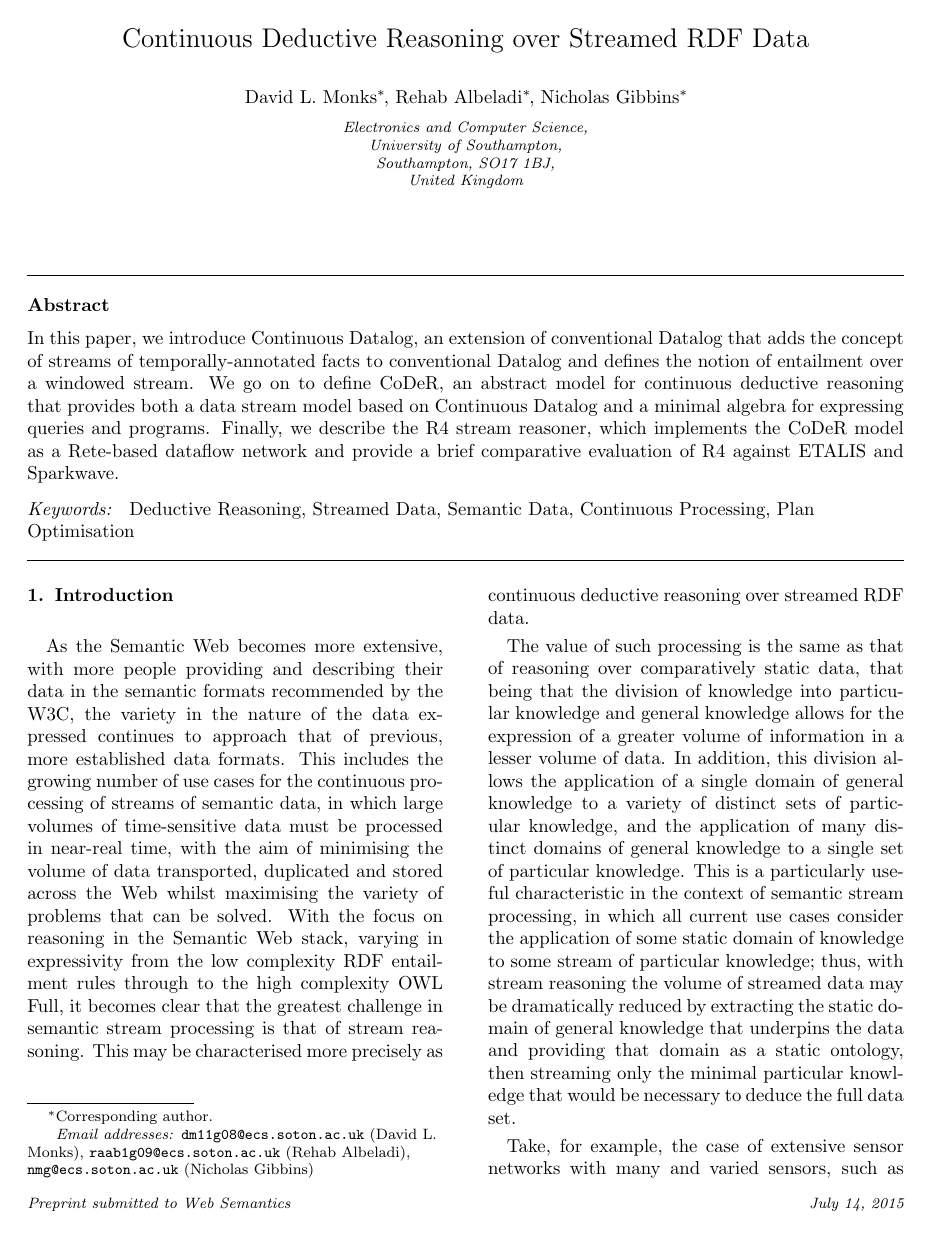
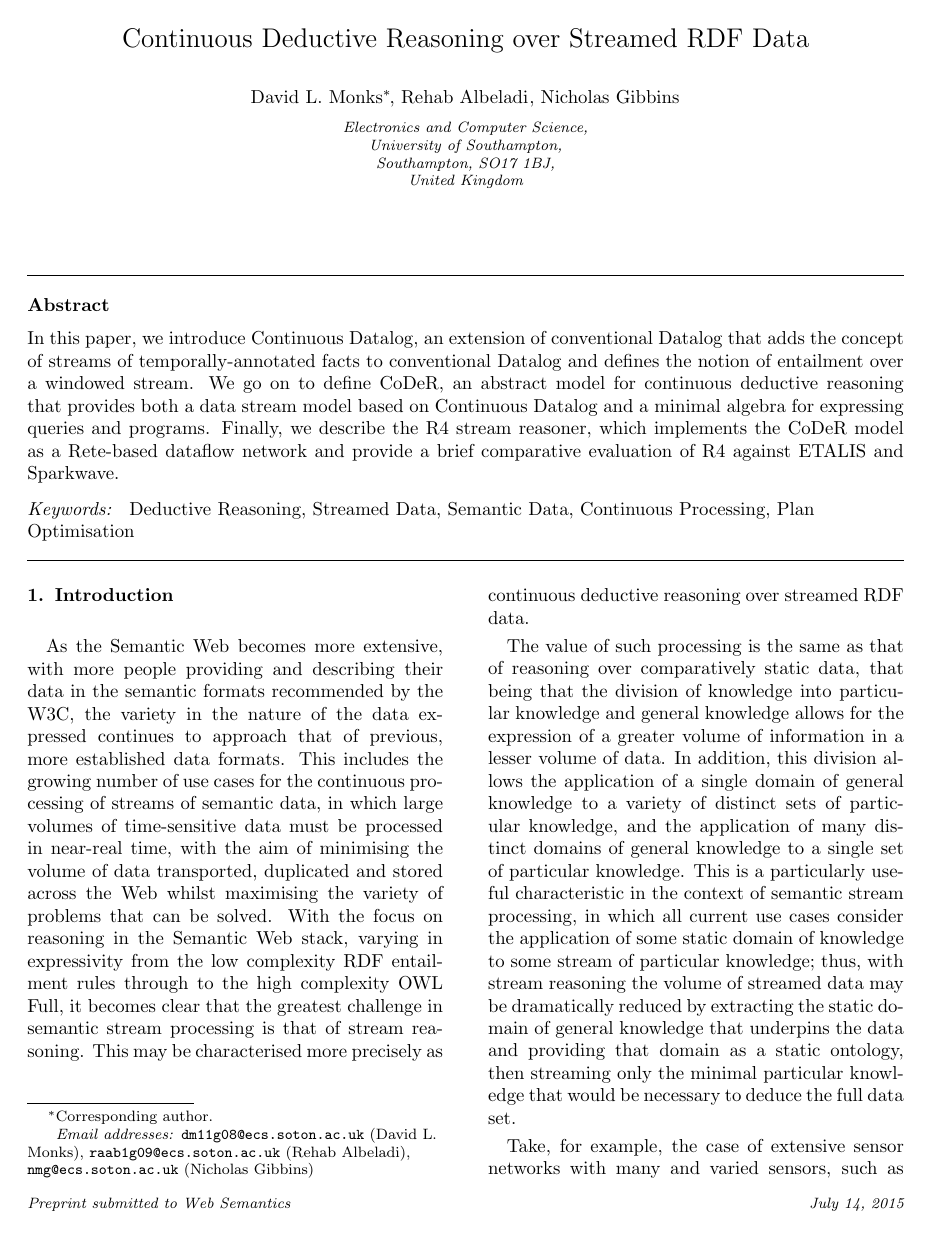
Before and after one commit to scalen/CoDeR4, a LaTeX paper (template/article.tex): page 1 of 18. Compiled offline with pdfLaTeX.

Commit message:
Fixed corresponding authors.

```diff
--- a/template/article.tex
+++ b/template/article.tex
@@ -35,6 +35,21 @@
 \include{ebnf}
 \include{outerjoins}
 
+\makeatletter
+\def\@author#1{\g@addto@macro\elsauthors{\normalsize%
+    \def\baselinestretch{1}%
+    \upshape\authorsep#1\unskip\textsuperscript{%
+      \ifx\@fnmark\@empty\else\unskip\sep\@fnmark\let\sep=,\fi
+      \ifx\@corref\@empty\else\unskip\sep\@corref\let\sep=,\fi
+      }%
+    \def\authorsep{\unskip,\space}%
+    \global\let\@fnmark\@empty
+    \global\let\@corref\@empty  %% Added
+    \global\let\sep\@empty}%
+    \@eadauthor={#1}
+}
+\makeatother
+
 \begin{document}
 
 	\subimport{../content/}{personal-details-els.tex}
```
